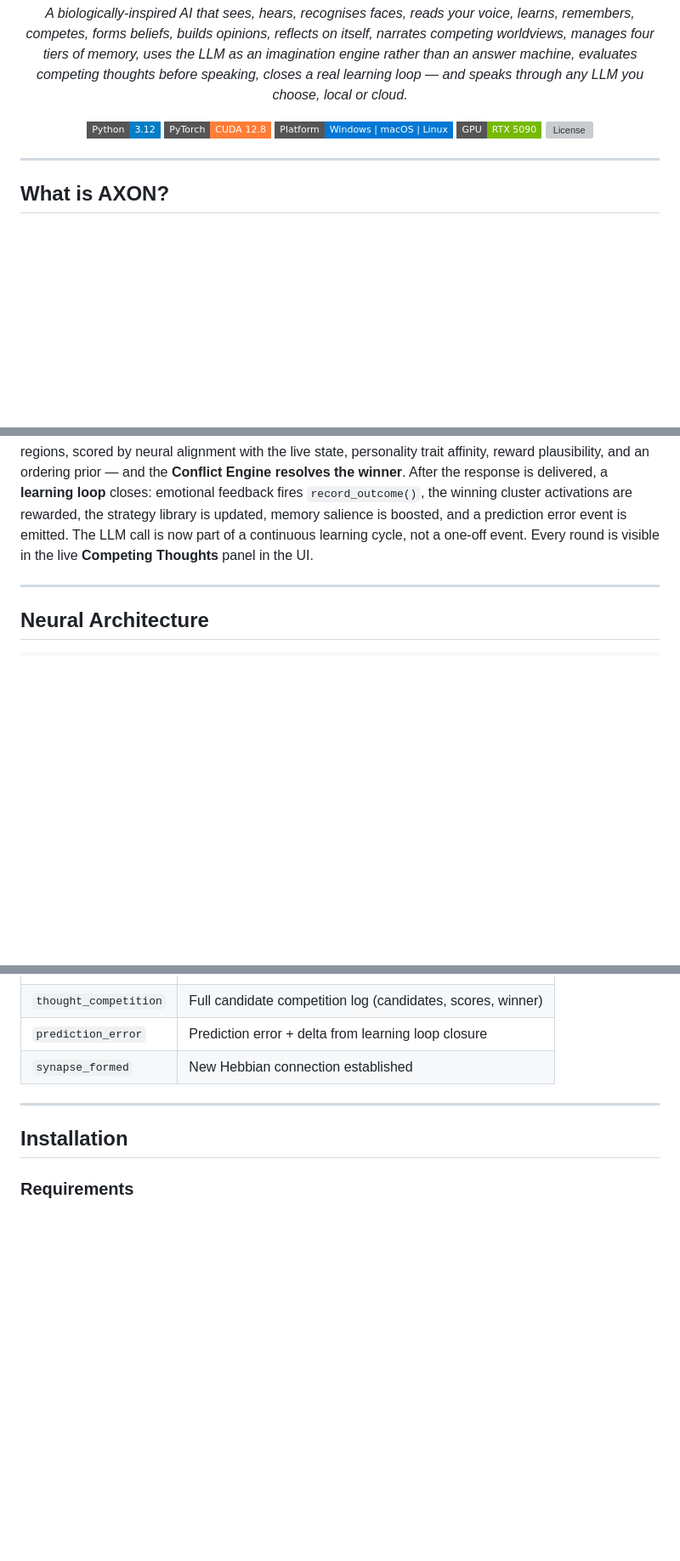
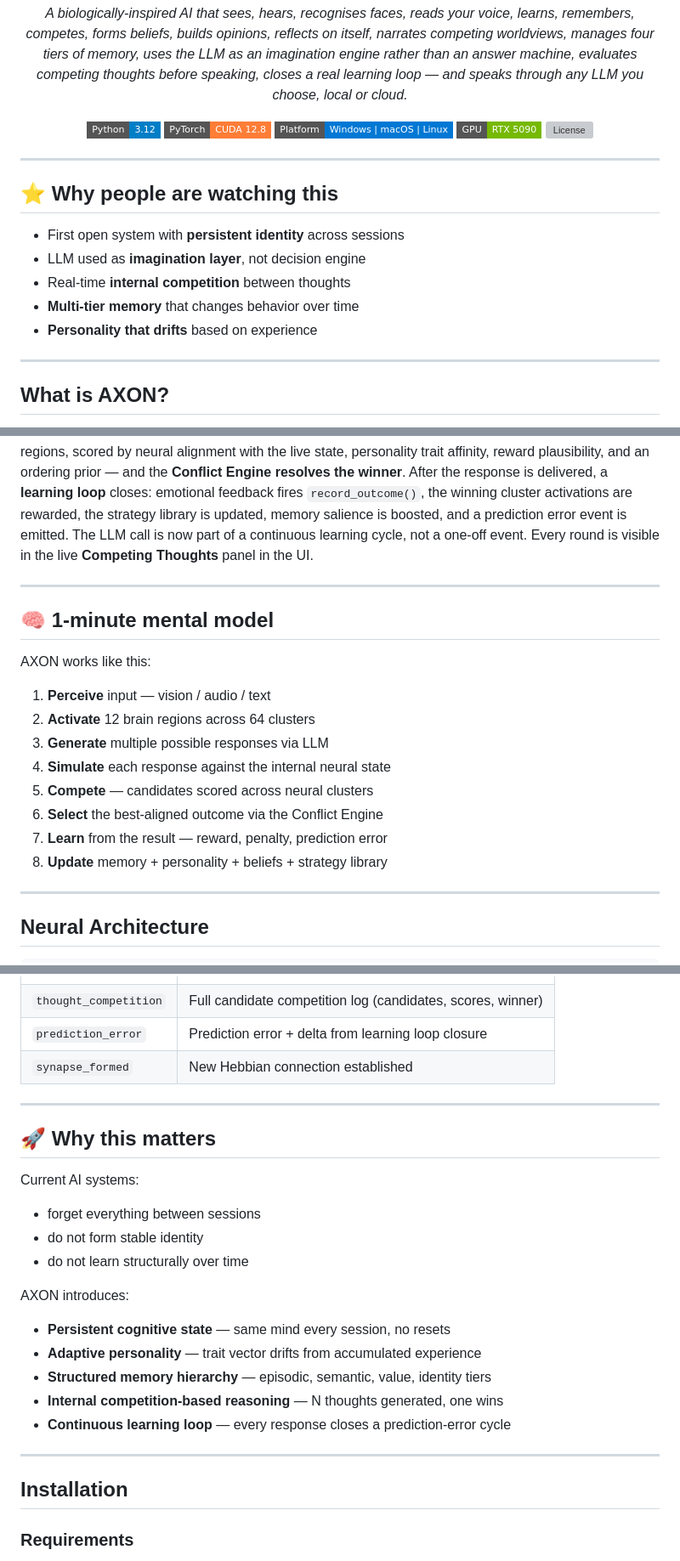
Before and after one commit to jmtibbetts/axon, a Markdown page: README.md, 3 parts joined by grey strips. Shown at 85% size. Rendered like a GitHub page; badges without logos; blank space fills up the shorter version; grey boxes are pictures that could not be loaded.

Commit message:
docs: Growth hooks, clarity, and SEO for v1.4.0 README
- Warning callout at top: 'AXON is not a chatbot' framing
- '## ⭐ Why people are watching this' social proof block
- '## 🧠 1-minute mental model' 8-step clarity block
- '## 🚀 Why this matters' comparison vs current AI systems
- '## 🔍 Keywords' SEO block for GitHub discovery

```diff
--- a/README.md
+++ b/README.md
@@ -16,6 +19,16 @@
 
 ---
 
+## ⭐ Why people are watching this
+
+- First open system with **persistent identity** across sessions
+- LLM used as **imagination layer**, not decision engine
+- Real-time **internal competition** between thoughts
+- **Multi-tier memory** that changes behavior over time
+- **Personality that drifts** based on experience
+
+---
+
 ## What is AXON?
 
 AXON is not a chatbot wrapper. It is a **persistent**, biologically-inspired intelligence with **2.342 billion virtual neurons** across 12 functional brain regions, running fully on a local GPU. Unlike stateless assistants, AXON accumulates experience over time — every conversation, recognised face, learned fact, Hebbian weight change, formed belief, and written reflection is stored in a local SQLite database and survives reboots. The model is always the same mind that was there the last time you talked to it.
@@ -27,6 +40,21 @@ It talks to an LLM of your choice — **local via [LM Studio](https://lmstudio.a
 What separates AXON from other "neural" AI projects is genuine internal depth that goes beyond signal routing. Every 100ms, a **synchronized central cognitive loop** sequences all subsystems in explicit dependency order. **Clusters compete for dominance** via lateral inhibition. **Four internal drives** (curiosity, social, competence, stability) accumulate pressure when unmet and discharge when satisfied. The system forms **weighted beliefs** that update from lived experience and challenge external knowledge. A **multi-dimensional value system** scores the same outcome differently depending on personality. A **structured self-model** (I am, I believe, I like, I avoid, I want) is rebuilt continuously and injected into every decision. AXON now **reflects autonomously** every ~15 seconds — forming conclusions from its own activation patterns. **Seven competing worldviews** fight for narrative dominance on every tick. A **four-tier memory hierarchy** (Episodic → Semantic → Value → Identity) manages what gets kept, what decays, and what becomes part of the self. **Personality traits** (curiosity, risk, stability, persistence, neuroticism) are fully wired — each one directly shapes exploration rate, cluster resistance, and neuromodulator swings. And a **weight-driven neural canvas** makes Hebbian learning, thought bubbles, and pruning events visible in real time.
 
 The most fundamental shift is in how the LLM is used. The LLM is no longer the brain — it is the **imagination engine**. Before every response, a **Thought Generator** injects goal conditioning (current goal, emotional state, personality vector, active drives, dominant worldview) and **intelligently selected memory** (relevant past outcomes, episodes, beliefs, and current bias) into the LLM, which then generates **N distinct candidate responses**. Each candidate is mapped to a cluster activation profile across 12 brain regions, scored by neural alignment with the live state, personality trait affinity, reward plausibility, and an ordering prior — and the **Conflict Engine resolves the winner**. After the response is delivered, a **learning loop** closes: emotional feedback fires `record_outcome()`, the winning cluster activations are rewarded, the strategy library is updated, memory salience is boosted, and a prediction error event is emitted. The LLM call is now part of a continuous learning cycle, not a one-off event. Every round is visible in the live **Competing Thoughts** panel in the UI.
+
+---
+
+## 🧠 1-minute mental model
+
+AXON works like this:
+
+1. **Perceive** input — vision / audio / text
+2. **Activate** 12 brain regions across 64 clusters
+3. **Generate** multiple possible responses via LLM
+4. **Simulate** each response against the internal neural state
+5. **Compete** — candidates scored across neural clusters
+6. **Select** the best-aligned outcome via the Conflict Engine
+7. **Learn** from the result — reward, penalty, prediction error
+8. **Update** memory + personality + beliefs + strategy library
 
 ---
 
@@ -414,6 +442,24 @@ All brain state is exposed over a RESTful API. The socket also emits real-time e
 
 ---
 
+## 🚀 Why this matters
+
+Current AI systems:
+
+- forget everything between sessions
+- do not form stable identity
+- do not learn structurally over time
+
+AXON introduces:
+
+- **Persistent cognitive state** — same mind every session, no resets
+- **Adaptive personality** — trait vector drifts from accumulated experience
+- **Structured memory hierarchy** — episodic, semantic, value, identity tiers
+- **Internal competition-based reasoning** — N thoughts generated, one wins
+- **Continuous learning loop** — every response closes a prediction-error cycle
+
+---
+
 ## Installation
 
 ### Requirements
```
Also changed, not shown: other parts of README.md (+9 -0 lines).
